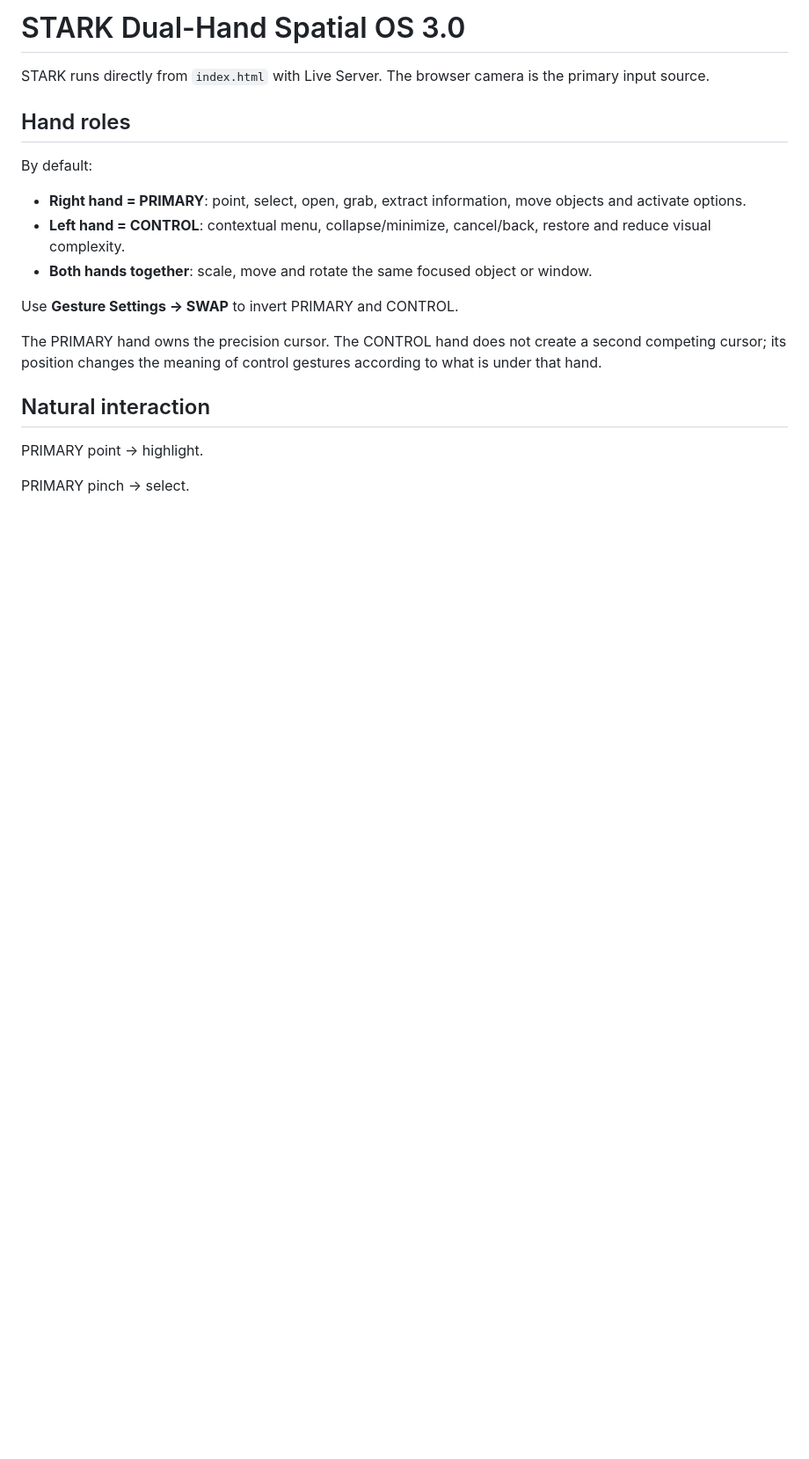
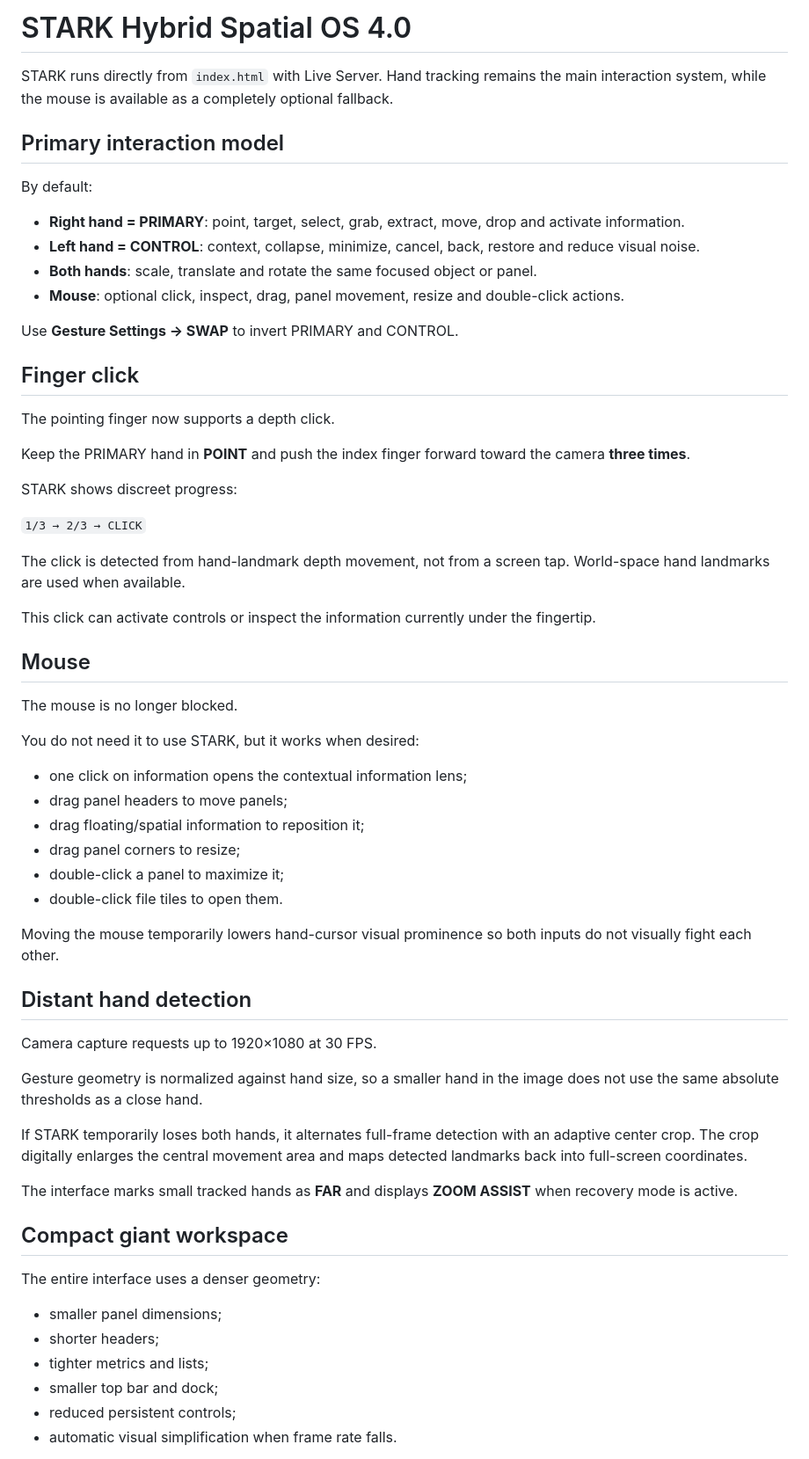
Before and after one commit to socgabrielcardoso/STARK, a Markdown page: OPERATING_GUIDE.md, the part around one of its changes. Shown at 88% size. Rendered like a GitHub page; blank space fills up the shorter version.

```diff
--- a/OPERATING_GUIDE.md
+++ b/OPERATING_GUIDE.md
@@ -1,21 +1,65 @@
-# STARK Dual-Hand Spatial OS 3.0
+# STARK Hybrid Spatial OS 4.0
 
-STARK runs directly from `index.html` with Live Server. The browser camera is the primary input source.
+STARK runs directly from `index.html` with Live Server. Hand tracking remains the main interaction system, while the mouse is available as a completely optional fallback.
 
-## Hand roles
+## Primary interaction model
 
 By default:
 
-- **Right hand = PRIMARY**: point, select, open, grab, extract information, move objects and activate options.
-- **Left hand = CONTROL**: contextual menu, collapse/minimize, cancel/back, restore and reduce visual complexity.
-- **Both hands together**: scale, move and rotate the same focused object or window.
+- **Right hand = PRIMARY**: point, target, select, grab, extract, move, drop and activate information.
+- **Left hand = CONTROL**: context, collapse, minimize, cancel, back, restore and reduce visual noise.
+- **Both hands**: scale, translate and rotate the same focused object or panel.
+- **Mouse**: optional click, inspect, drag, panel movement, resize and double-click actions.
 
 Use **Gesture Settings → SWAP** to invert PRIMARY and CONTROL.
 
-The PRIMARY hand owns the precision cursor. The CONTROL hand does not create a second competing cursor; its position changes the meaning of control gestures according to what is under that hand.
+## Finger click
 
-## Natural interaction
+The pointing finger now supports a depth click.
 
-PRIMARY point → highlight.
+Keep the PRIMARY hand in **POINT** and push the index finger forward toward the camera **three times**.
 
-PRIMARY pinch → select.
+STARK shows discreet progress:
+
+`1/3 → 2/3 → CLICK`
+
+The click is detected from hand-landmark depth movement, not from a screen tap. World-space hand landmarks are used when available.
+
+This click can activate controls or inspect the information currently under the fingertip.
+
+## Mouse
+
+The mouse is no longer blocked.
+
+You do not need it to use STARK, but it works when desired:
+
+- one click on information opens the contextual information lens;
+- drag panel headers to move panels;
+- drag floating/spatial information to reposition it;
+- drag panel corners to resize;
+- double-click a panel to maximize it;
+- double-click file tiles to open them.
+
+Moving the mouse temporarily lowers hand-cursor visual prominence so both inputs do not visually fight each other.
+
+## Distant hand detection
+
+Camera capture requests up to 1920×1080 at 30 FPS.
+
+Gesture geometry is normalized against hand size, so a smaller hand in the image does not use the same absolute thresholds as a close hand.
+
+If STARK temporarily loses both hands, it alternates full-frame detection with an adaptive center crop. The crop digitally enlarges the central movement area and maps detected landmarks back into full-screen coordinates.
+
+The interface marks small tracked hands as **FAR** and displays **ZOOM ASSIST** when recovery mode is active.
+
+## Compact giant workspace
+
+The entire interface uses a denser geometry:
+
+- smaller panel dimensions;
+- shorter headers;
+- tighter metrics and lists;
+- smaller top bar and dock;
+- reduced persistent controls;
+- automatic visual simplification when frame rate falls.
+
```
Also changed, not shown: other parts of OPERATING_GUIDE.md (+52 -53 lines).
